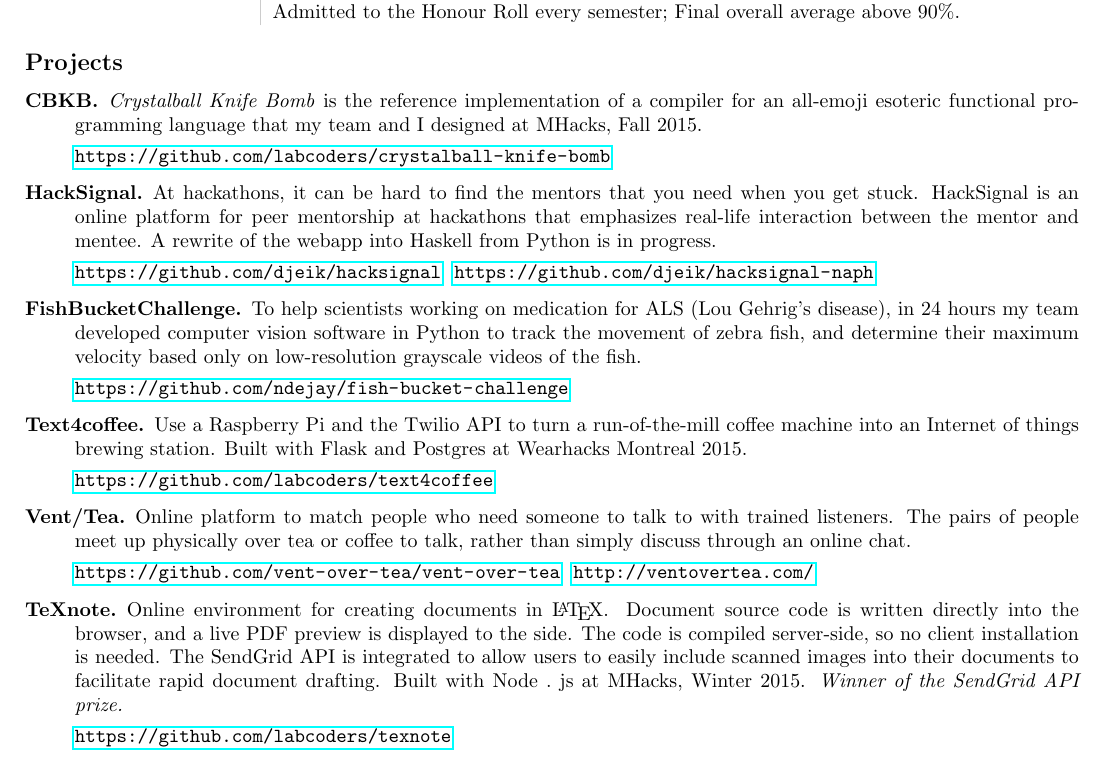
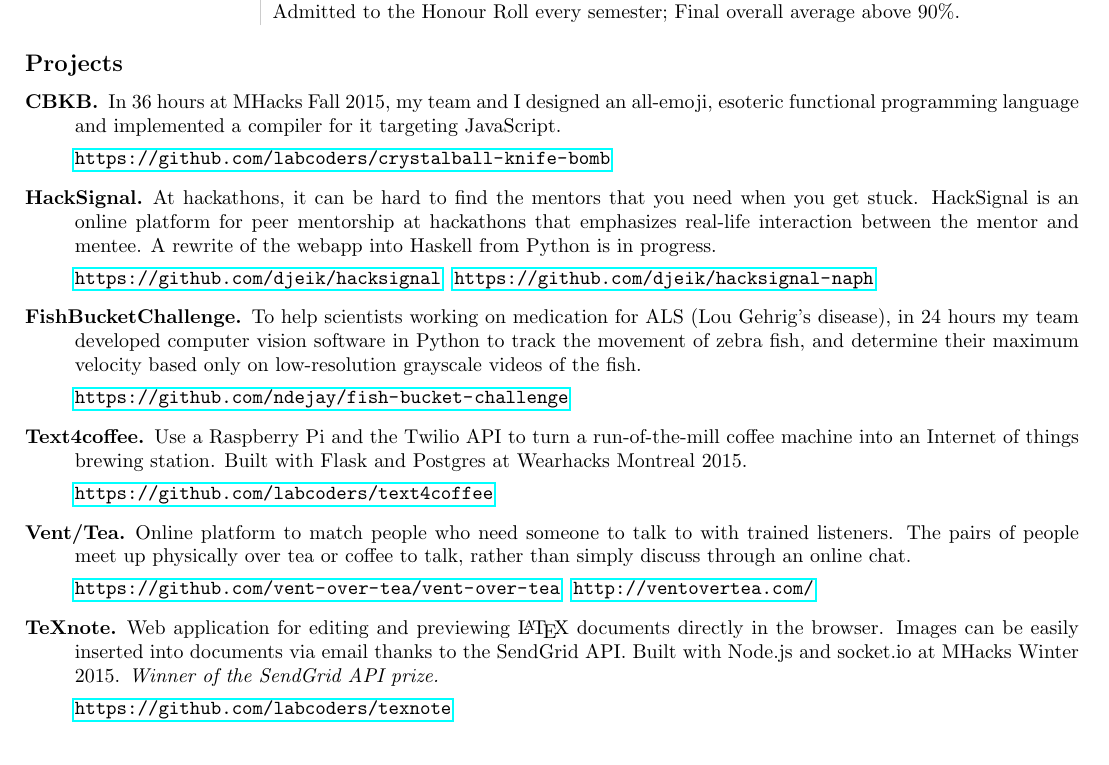
Before and after one commit to tsani/cv, a LaTeX CV (cv.tex): part of the page, cut so that both start at the same text. Compiled offline with pdfLaTeX.

Commit message:
adjust project descriptions
Remove the full name oF CBKB and shorten the description of TeXnote.

```diff
--- a/cv.tex
+++ b/cv.tex
@@ -51,9 +51,9 @@
 \subsection*{Projects}
 
 \begin{description}
-    \item[CBKB.] \emph{Crystalball Knife Bomb} is the reference implementation
-        of a compiler for an all-emoji esoteric functional programming language
-        that my team and I designed at MHacks, Fall 2015.
+    \item[CBKB.] In 36 hours at MHacks Fall 2015, my team and I designed an
+        all-emoji, esoteric functional programming language and implemented
+        a compiler for it targeting JavaScript.
 
         \url{https://github.com/labcoders/crystalball-knife-bomb}
 
@@ -88,13 +88,10 @@
         \url{https://github.com/vent-over-tea/vent-over-tea}~
         \url{http://ventovertea.com/}
 
-    \item[TeXnote.] Online environment for creating documents in \LaTeX.
-        Document source code is written directly into the browser, and a live
-        PDF preview is displayed to the side. The code is compiled server-side,
-        so no client installation is needed. The SendGrid API is integrated to
-        allow users to easily include scanned images into their documents to
-        facilitate rapid document drafting. Built with Node~.~js at MHacks,
-        Winter 2015.
+    \item[TeXnote.] Web application for editing and previewing \LaTeX{} documents
+        directly in the browser. Images can be easily inserted into documents
+        via email thanks to the SendGrid API. Built with Node.js and
+        socket.io at MHacks Winter 2015.
         \emph{Winner of the SendGrid API prize.}
 
         \url{https://github.com/labcoders/texnote}
```
